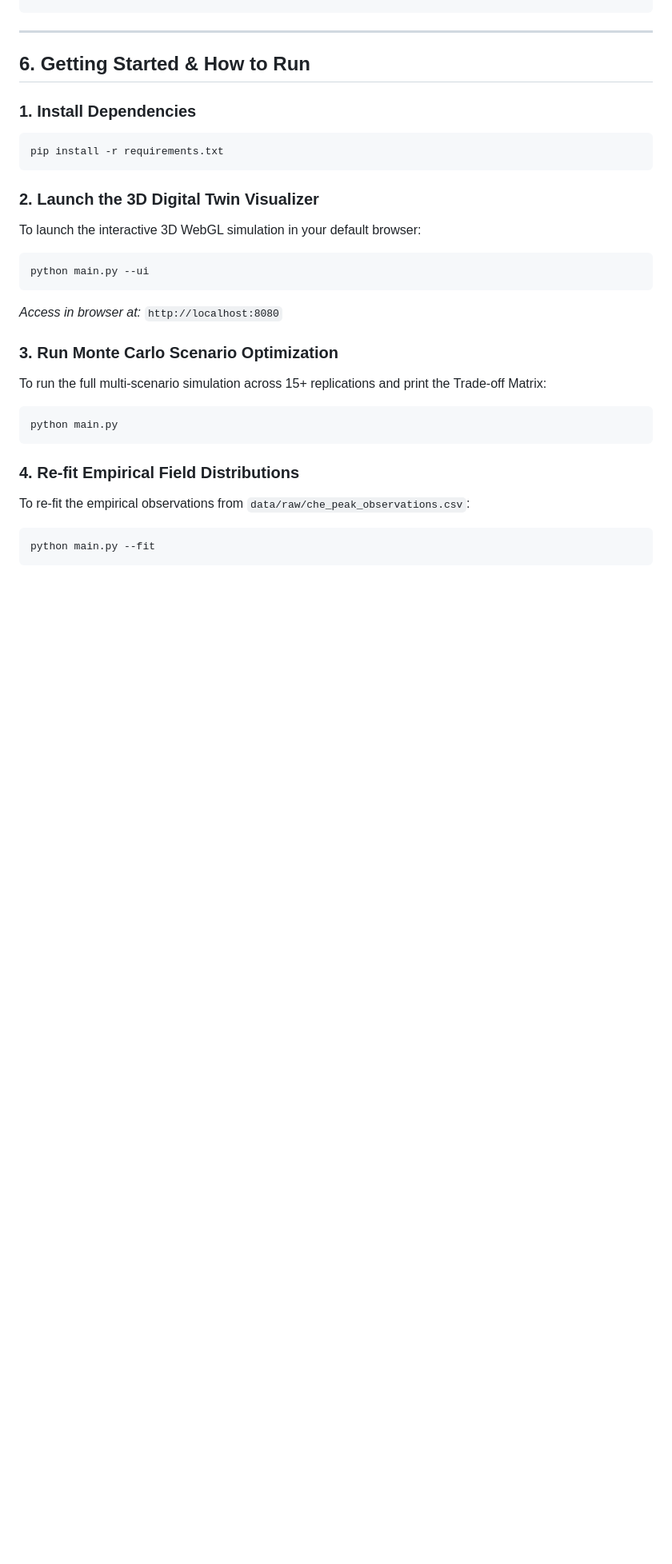
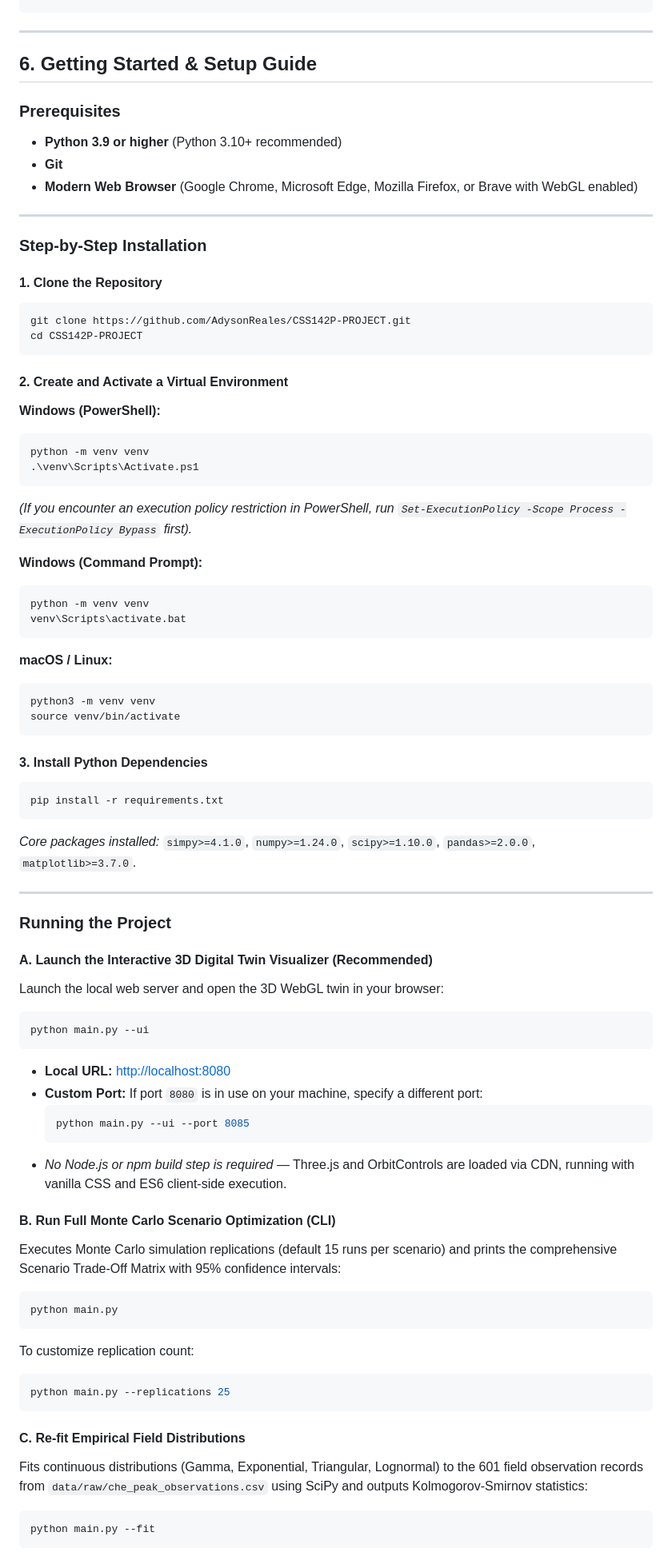
Before and after one commit to AdysonReales/CSS142P-PROJECT, a Markdown page: README.md, the part around one of its changes. Shown at 80% size. Rendered like a GitHub page; blank space fills up the shorter version.

Commit message:
docs: expand setup guide and prerequisites in README

````diff
--- a/README.md
+++ b/README.md
@@ -146,28 +146,78 @@ CSS142P-PROJECT/
 
 ---
 
-## 6. Getting Started & How to Run
+## 6. Getting Started & Setup Guide
 
-### 1. Install Dependencies
+### Prerequisites
+- **Python 3.9 or higher** (Python 3.10+ recommended)
+- **Git**
+- **Modern Web Browser** (Google Chrome, Microsoft Edge, Mozilla Firefox, or Brave with WebGL enabled)
+
+---
+
+### Step-by-Step Installation
+
+#### 1. Clone the Repository
+```bash
+git clone https://github.com/AdysonReales/CSS142P-PROJECT.git
+cd CSS142P-PROJECT
+```
+
+#### 2. Create and Activate a Virtual Environment
+
+**Windows (PowerShell):**
+```powershell
+python -m venv venv
+.\venv\Scripts\Activate.ps1
+```
+*(If you encounter an execution policy restriction in PowerShell, run `Set-ExecutionPolicy -Scope Process -ExecutionPolicy Bypass` first).*
+
+**Windows (Command Prompt):**
+```cmd
+python -m venv venv
+venv\Scripts\activate.bat
+```
+
+**macOS / Linux:**
+```bash
+python3 -m venv venv
+source venv/bin/activate
+```
+
+#### 3. Install Python Dependencies
 ```bash
 pip install -r requirements.txt
 ```
+*Core packages installed:* `simpy>=4.1.0`, `numpy>=1.24.0`, `scipy>=1.10.0`, `pandas>=2.0.0`, `matplotlib>=3.7.0`.
 
-### 2. Launch the 3D Digital Twin Visualizer
-To launch the interactive 3D WebGL simulation in your default browser:
+---
+
+### Running the Project
+
+#### A. Launch the Interactive 3D Digital Twin Visualizer (Recommended)
+Launch the local web server and open the 3D WebGL twin in your browser:
 ```bash
 python main.py --ui
 ```
-*Access in browser at:* `http://localhost:8080`
+- **Local URL:** [http://localhost:8080](http://localhost:8080)
+- **Custom Port:** If port `8080` is in use on your machine, specify a different port:
+  ```bash
+  python main.py --ui --port 8085
+  ```
+- *No Node.js or npm build step is required* — Three.js and OrbitControls are loaded via CDN, running with vanilla CSS and ES6 client-side execution.
 
-### 3. Run Monte Carlo Scenario Optimization
-To run the full multi-scenario simulation across 15+ replications and print the Trade-off Matrix:
+#### B. Run Full Monte Carlo Scenario Optimization (CLI)
+Executes Monte Carlo simulation replications (default 15 runs per scenario) and prints the comprehensive Scenario Trade-Off Matrix with 95% confidence intervals:
 ```bash
 python main.py
 ```
+To customize replication count:
+```bash
+python main.py --replications 25
+```
 
-### 4. Re-fit Empirical Field Distributions
-To re-fit the empirical observations from `data/raw/che_peak_observations.csv`:
+#### C. Re-fit Empirical Field Distributions
+Fits continuous distributions (Gamma, Exponential, Triangular, Lognormal) to the 601 field observation records from `data/raw/che_peak_observations.csv` using SciPy and outputs Kolmogorov-Smirnov statistics:
 ```bash
 python main.py --fit
 ```
````
Also changed, not shown: other parts of README.md (+15 -1 lines).
